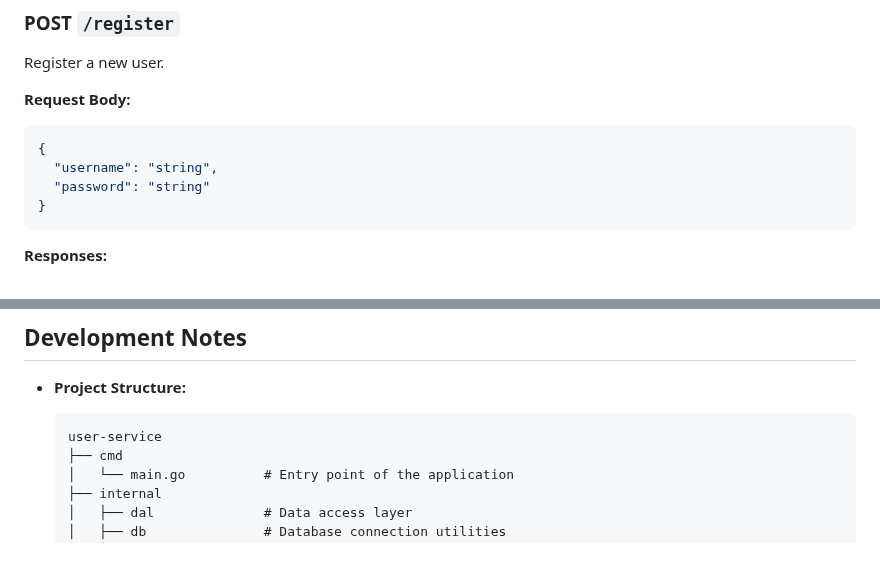
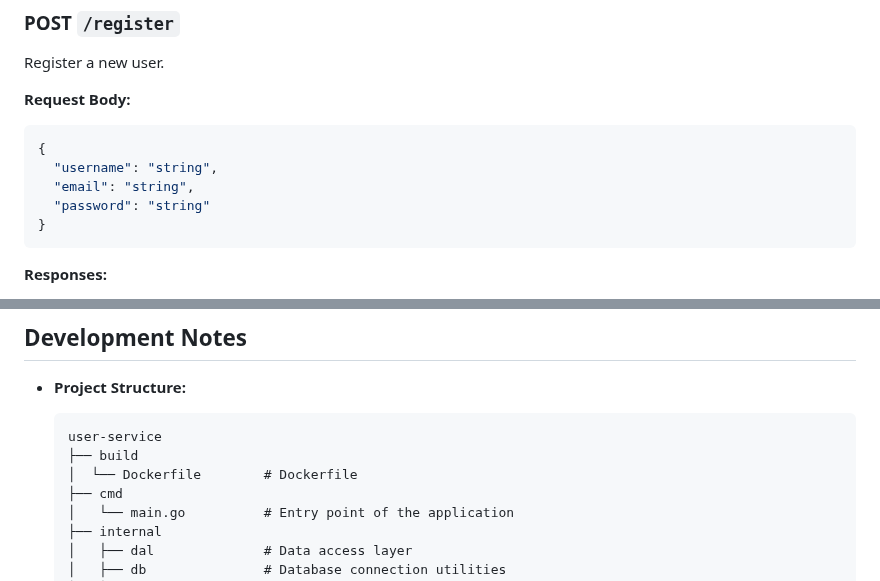
Before and after one commit to sherinur/movie-reservation-system, a Markdown page: user-service/README.md, 2 parts joined by grey strips. Drawn GitHub-style; blank space fills up the shorter version.

````diff
--- a/user-service/README.md
+++ b/user-service/README.md
@@ -77,6 +77,7 @@ Register a new user.
 ```json
 {
   "username": "string",
+  "email": "string",
   "password": "string"
 }
 ```
@@ -123,6 +124,8 @@ Example MongoDB user document:
 - **Project Structure:**
   ```
   user-service
+  ├── build
+  │  └── Dockerfile        # Dockerfile
   ├── cmd
   │   └── main.go          # Entry point of the application
   ├── internal
````
